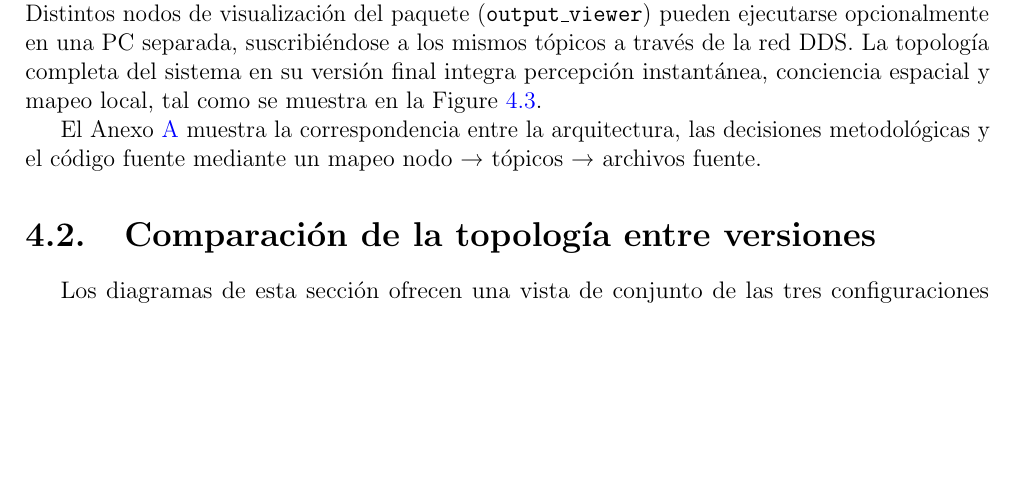
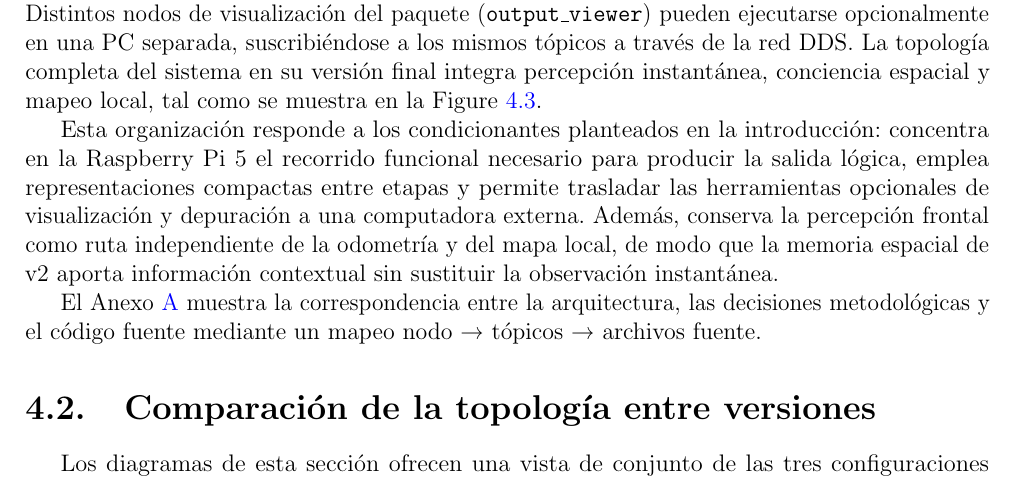
Before and after one commit to TomasdeA/Fiuba-Tesis-Docs, a LaTeX thesis (Informe/main.tex, which reads Informe/Desarrollo/arquitectura.tex): part of page 52 of 70, cut so that both start at the same text, the shorter picture padded with empty space. Compiled offline with pdfLaTeX.

Commit message:
arquitectura: explicacion de como se asocian los condicionantes a la sdecisiones de arquitectura

```diff
--- a/Informe/Desarrollo/arquitectura.tex
+++ b/Informe/Desarrollo/arquitectura.tex
@@ -12,6 +12,13 @@ Distintos nodos de visualización del paquete (\texttt{output\_viewer}) pueden e
 opcionalmente en una PC separada, suscribiéndose a los mismos tópicos a través de la red DDS. La
 topología completa del sistema en su versión final integra percepción instantánea, conciencia
 espacial y mapeo local, tal como se muestra en la \Cref{fig:arquitectura-v2}.
+
+Esta organización responde a los condicionantes planteados en la introducción: concentra en la
+Raspberry Pi~5 el recorrido funcional necesario para producir la salida lógica, emplea
+representaciones compactas entre etapas y permite trasladar las herramientas opcionales de
+visualización y depuración a una computadora externa. Además, conserva la percepción frontal como
+ruta independiente de la odometría y del mapa local, de modo que la memoria espacial de v2 aporta
+información contextual sin sustituir la observación instantánea.
 
 El Anexo~\ref{anexo:trazabilidad} muestra la correspondencia entre la arquitectura, las decisiones
 metodológicas y el código fuente mediante un mapeo nodo → tópicos → archivos fuente.
```
